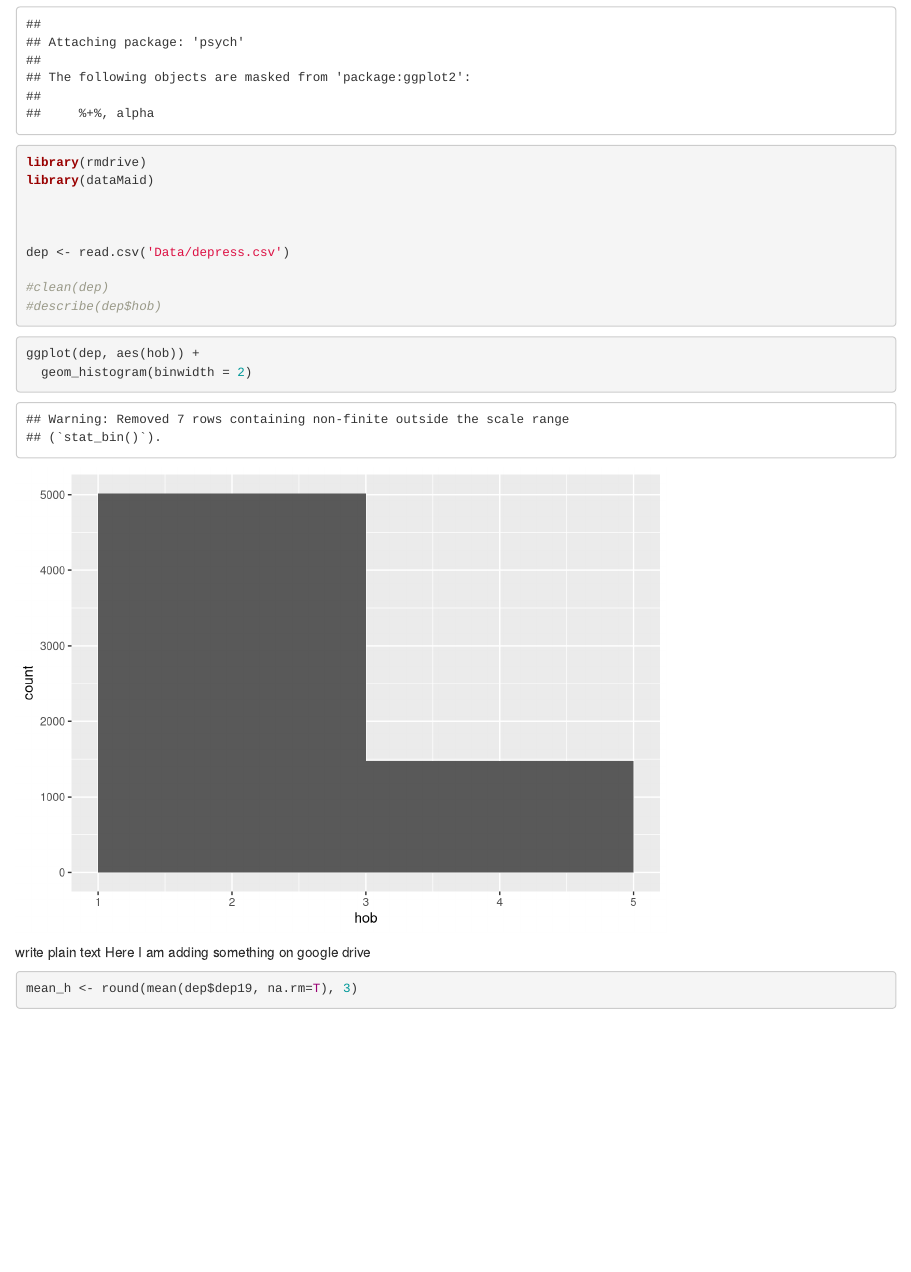
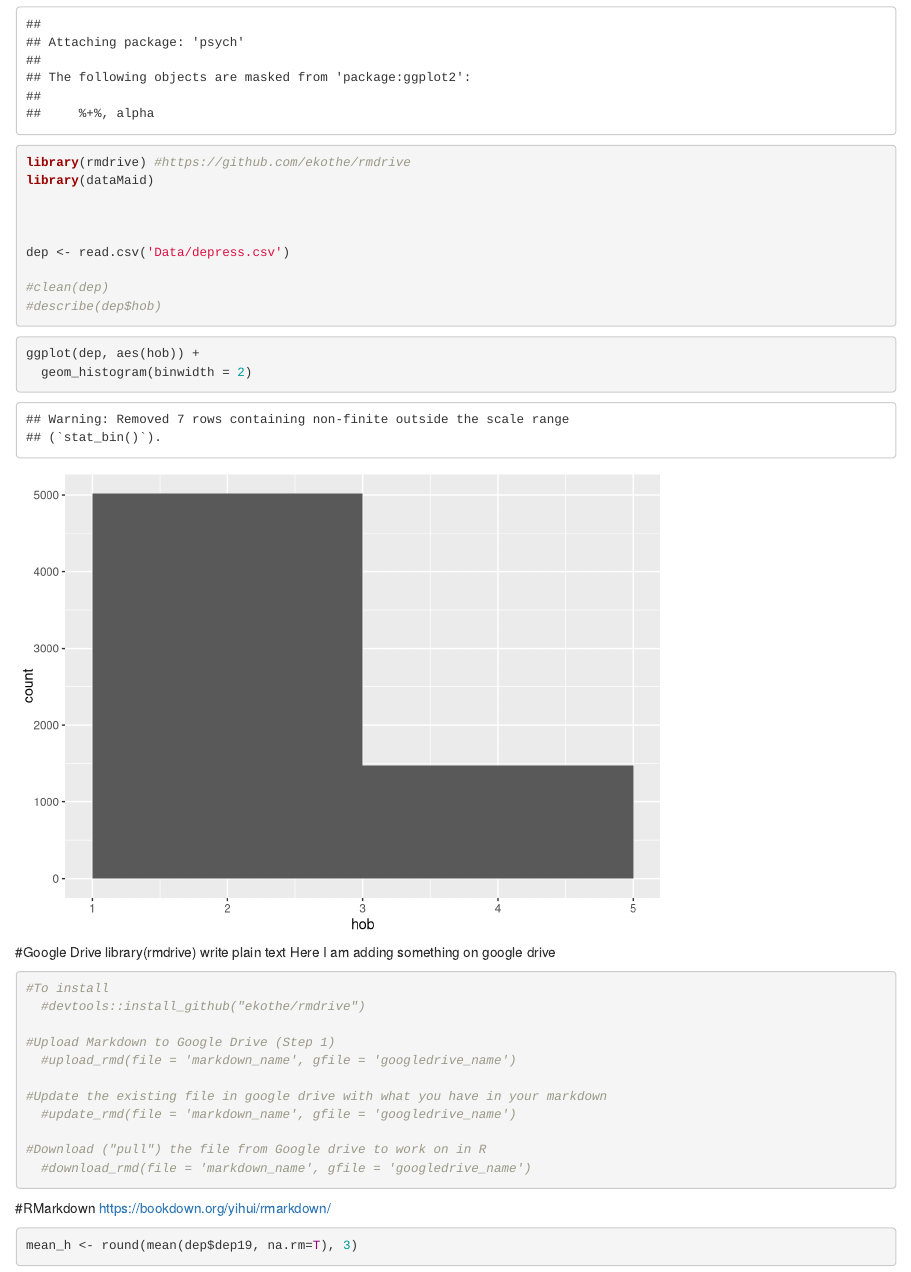
Before and after one commit to dharaden/Exercise-1, an R Markdown document (2019-2-22_Exercise-1-Plots.Rmd): the page in a window 1100 px wide, from 440 px down. Rendered offline with R 4.5, knitr and Pandoc, with nearby package versions.

Commit message:
Updated Links

````diff
--- a/2019-2-22_Exercise-1-Plots.Rmd
+++ b/2019-2-22_Exercise-1-Plots.Rmd
@@ -11,7 +11,7 @@ editor_options:
 ```{r library}
 library(tidyverse)
 library(psych)
-library(rmdrive)
+library(rmdrive) #https://github.com/ekothe/rmdrive
 library(dataMaid)
 
 
@@ -30,11 +30,30 @@ ggplot(dep, aes(hob)) +
   geom_histogram(binwidth = 2)
 ```
 
-
+#Google Drive library(rmdrive)
 write plain text
 Here I am adding something on google drive
 
-```{r}
+```{r Google Drive}
+
+#To install
+  #devtools::install_github("ekothe/rmdrive")
+
+#Upload Markdown to Google Drive (Step 1)
+  #upload_rmd(file = 'markdown_name', gfile = 'googledrive_name')
+
+#Update the existing file in google drive with what you have in your markdown
+  #update_rmd(file = 'markdown_name', gfile = 'googledrive_name')
+
+#Download ("pull") the file from Google drive to work on in R
+  #download_rmd(file = 'markdown_name', gfile = 'googledrive_name')
+
+```
+
+#RMarkdown
+  https://bookdown.org/yihui/rmarkdown/
+
+```{r Markdown stuff}
 mean_h <- round(mean(dep$dep19, na.rm=T), 3)
 ```
 
````
Also changed, not shown: 2019-2-22_Exercise-1-Plots.Rmd (10 more changed lines).
